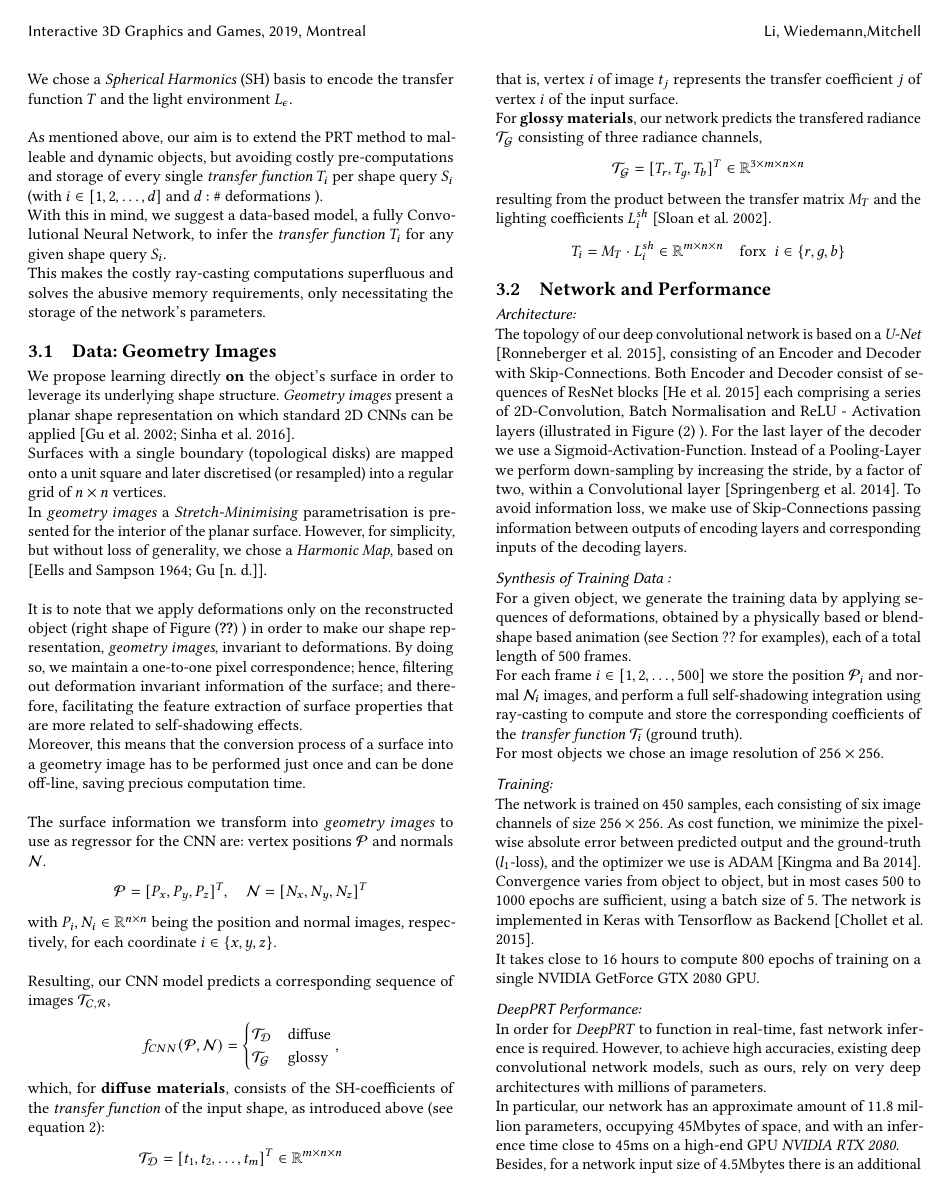
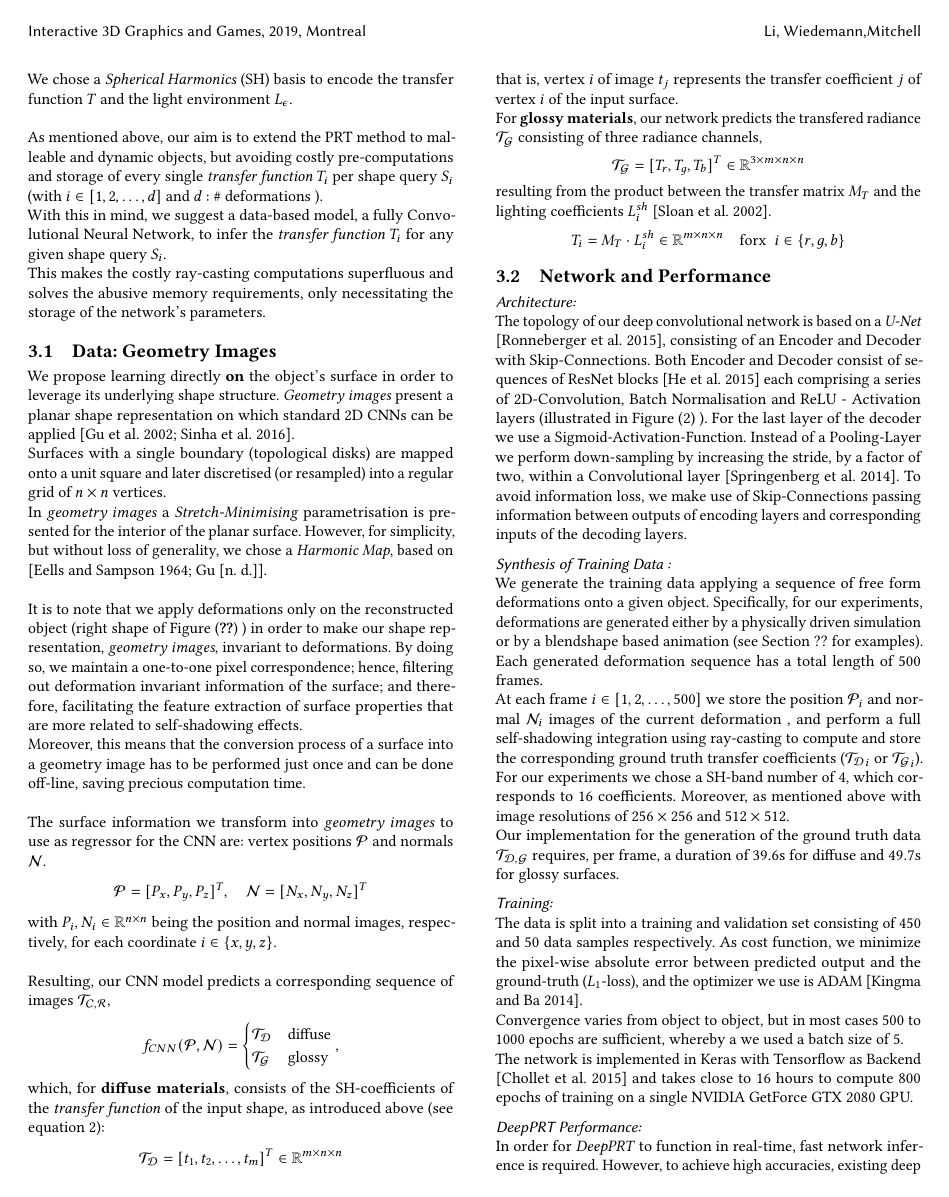
Before and after one commit to pwiedemann/i3D_Paper, a LaTeX paper (main.tex, which reads 3_algorithm.tex): page 4 of 10. Compiled offline with pdfLaTeX.

Commit message:
Add files via upload

```diff
--- a/3_algorithm.tex
+++ b/3_algorithm.tex
@@ -79,18 +79,17 @@ T_i= M_T \cdot L^{sh}_i   \in \mathbb{R}^{m \times n \times n}   \quad \text{for
 The topology of our deep convolutional network is based on a \textit{U-Net}  \cite{U-Net}, consisting of an Encoder and Decoder with Skip-Connections. Both Encoder and Decoder consist of sequences of ResNet blocks \cite{ResNet} each comprising a series of 2D-Convolution, Batch Normalisation and ReLU - Activation layers (illustrated in Figure (\ref{Fig: NetworkTopology}) ). For the last layer of the decoder we use a Sigmoid-Activation-Function. Instead of a Pooling-Layer we perform down-sampling by increasing the stride, by a factor of two, within a Convolutional layer \cite{StridingConv}. To avoid information loss,  we make use of Skip-Connections passing information between outputs of encoding layers and corresponding inputs of the decoding layers.
 
 \subsubsection*{Synthesis of Training Data :\\}
-For a given object, we generate the training data by applying sequences of  deformations, obtained by a physically based or blendshape based animation (see Section ?? for examples), each of a total length of 500 frames.
+We generate the training data applying a sequence of free form deformations onto a given object. Specifically, for our experiments, deformations are generated either by a physically driven simulation or by a blendshape based animation (see Section ?? for examples). Each generated deformation sequence has a total length of 500 frames.
 \\
-For each frame $i \in [1,2,\dots,500]$ we store the position $\mathcal{P}_i$  and normal $\mathcal{N}_i$ images, and perform a full self-shadowing integration using ray-casting to compute and store the corresponding coefficients of the \textit{transfer function} $\mathcal{T}_i$ (ground truth).
+At each frame $i \in [1,2,\dots,500]$ we store the position $\mathcal{P}_i$  and normal $\mathcal{N}_i$ images of the current deformation , and perform a full self-shadowing integration using ray-casting to compute and store the corresponding ground truth transfer coefficients ($\mathcal{T_D}_i$ or $\mathcal{T_G}_i$). For our experiments we chose a SH-band number of $4$, which corresponds to $16$ coefficients. Moreover, as mentioned above with image resolutions of $256 \times 256$ and $512 \times 512$.
 \\
-For most objects we chose an image resolution of $256 \times 256$.
+Our implementation for the generation of the ground truth data $\mathcal{T_{D,G}}$ requires, per frame, a duration of $39.6$s for diffuse and $49.7$s for glossy surfaces.
 
 \subsubsection*{Training: \\}
-The network is trained on 450 samples, each consisting of six image channels of size $256 \times 256$. As cost function, we minimize the pixel-wise absolute error between predicted output and the ground-truth ($l_1$-loss), and the optimizer we use is ADAM \cite{ADAM}.
+The data is split into a training and validation set consisting of 450 and 50 data samples respectively. As cost function, we minimize the pixel-wise absolute error between predicted output and the ground-truth ($L_1$-loss), and the optimizer we use is ADAM \cite{ADAM}.
 \\
-Convergence varies from object to object, but in most cases 500 to 1000 epochs are sufficient, using a batch size of 5. The network is implemented in Keras with Tensorflow as Backend \cite{Keras}.
-\\
-It takes close to 16 hours to compute 800 epochs of training on a single NVIDIA GetForce GTX 2080 GPU.
+Convergence varies from object to object, but in most cases 500 to 1000 epochs are sufficient, whereby a we used a batch size of 5. \\
+The network is implemented in Keras with Tensorflow as Backend \cite{Keras} and takes close to 16 hours to compute 800 epochs of training on a single NVIDIA GetForce GTX 2080 GPU.
 
 \subsubsection*{DeepPRT Performance: \\}
 In order for \textit{DeepPRT} to function in real-time, fast network inference is required. However, to achieve high accuracies, existing deep convolutional network models, such as ours, rely on very deep architectures with millions of parameters.
```
Also changed, not shown: 4_results.tex (+0 -7 lines), 5_Outlook.tex (+7 -0 lines), main.tex (+2 -2 lines), 3 other files.
